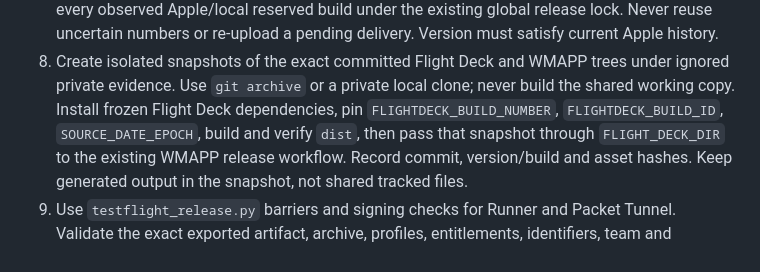
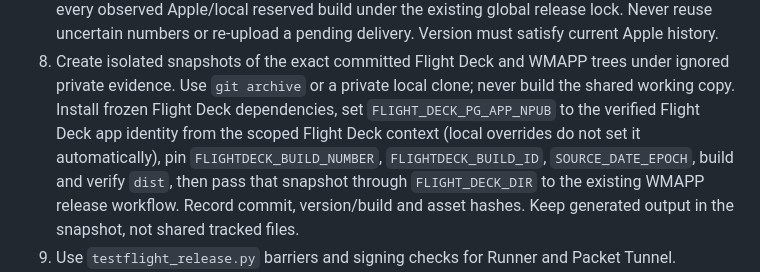
Before and after one commit to OtherStuffAI/wm-app, a Markdown page: docs/deploy/nightly-testflight.md, the part around the change. Rendered like a GitHub page.

Commit message:
docs(release): specify isolated Flight Deck app identity

```diff
--- a/docs/deploy/nightly-testflight.md
+++ b/docs/deploy/nightly-testflight.md
@@ -63,6 +63,8 @@ remains usable for a human release via [testflight.md](testflight.md).
 8. Create isolated snapshots of the exact committed Flight Deck and WMAPP trees
    under ignored private evidence. Use `git archive` or a private local clone;
    never build the shared working copy. Install frozen Flight Deck dependencies,
+   set `FLIGHT_DECK_PG_APP_NPUB` to the verified Flight Deck app identity from
+   the scoped Flight Deck context (local overrides do not set it automatically),
    pin `FLIGHTDECK_BUILD_NUMBER`, `FLIGHTDECK_BUILD_ID`, `SOURCE_DATE_EPOCH`,
    build and verify `dist`, then pass that snapshot through `FLIGHT_DECK_DIR`
    to the existing WMAPP release workflow. Record commit, version/build and
```
